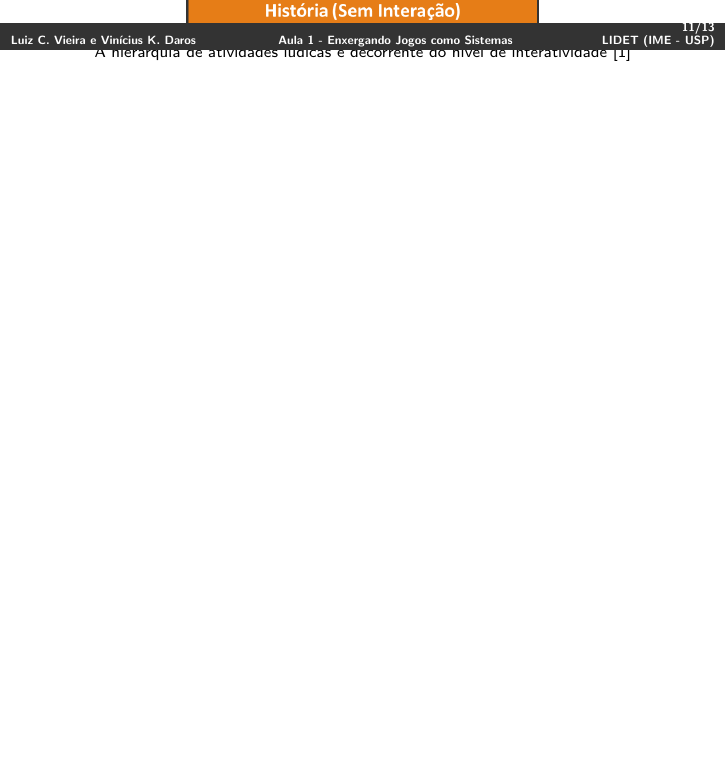
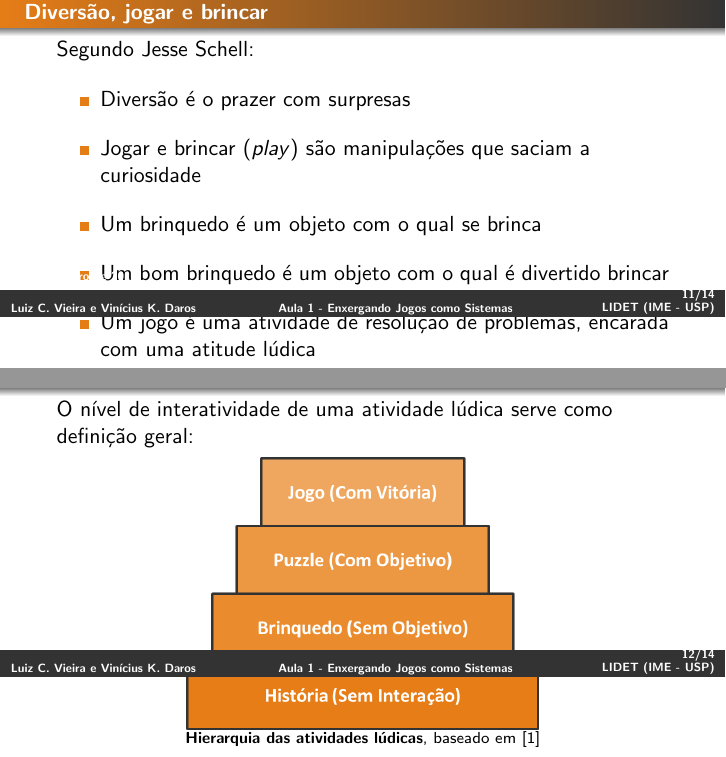
Before and after one commit to luigivieira/projeto-jogos, a LaTeX document (aula1.tex): part of page 14 of 18 before the commit and two parts of pages 14 and 15 of 19 after it, the two joined at a grey line, cut at the place of the change, the shorter picture padded with empty space. Compiled offline with pdfLaTeX.

Commit message:
Atualização da aula 1

```diff
--- a/aula1.tex
+++ b/aula1.tex
@@ -85,6 +85,14 @@
 
 % Adjust footnotes to not overlap the footbar
 \addtobeamertemplate{footnote}{}{\vspace{1.0ex}}
+\let\oldfootnotesize\footnotesize
+\renewcommand*{\footnotesize}{\oldfootnotesize\tiny}
+
+% Redefine the quote environment so short quotes are not broken easily
+\renewenvironment{quote}
+	{\list{}{\leftmargin1em\rightmargin\leftmargin}%
+	\item\relax}
+	{\endlist}
 
 % Section frames (that appear before each section)
 \AtBeginSection[]
@@ -482,12 +486,44 @@ Departamento de Ciência da Computação}
 
 % ------------------------------
 \begin{frame}
-	\frametitle{\textbf{Atividades lúdicas}}
+	\frametitle{\textbf{Diversão, jogar e brincar}}
 
+	Segundo Jesse Schell:
+
+	\vspace{1em}
+
+	\begin{outline}
+		\1 Diversão é o prazer com surpresas
+
+		\vspace{1em}
+
+		\1 Jogar e brincar (\textit{play}) são manipulações que saciam a curiosidade
+
+		\vspace{1em}
+
+		\1 Um brinquedo é um objeto com o qual se brinca
+
+		\vspace{1em}
+
+		\1 Um bom brinquedo é um objeto com o qual é divertido brincar
+
+		\vspace{1em}
+
+		\1 Um jogo é uma atividade de resolução de problemas, encarada com uma atitude lúdica
+
+	\end{outline}
+
+\end{frame}
+
+% ------------------------------
+\begin{frame}
+	\frametitle{\textbf{Tipos de atividades lúdicas}}
+
+	O nível de interatividade de uma atividade lúdica serve como definição geral:
     \begin{figure}
 	    \centering
    		\includegraphics[height=0.5\paperheight]{types-of-play}
-        \caption{A hierarquia de atividades lúdicas é decorrente do nível de interatividade \cite{Fullerton2008}}
+        \caption{\textbf{Hierarquia das atividades lúdicas}, baseado em \cite{Fullerton2008}}
     \end{figure}
 
 \end{frame}
```
Also changed, not shown: aula1.tex (29 more changed lines).
